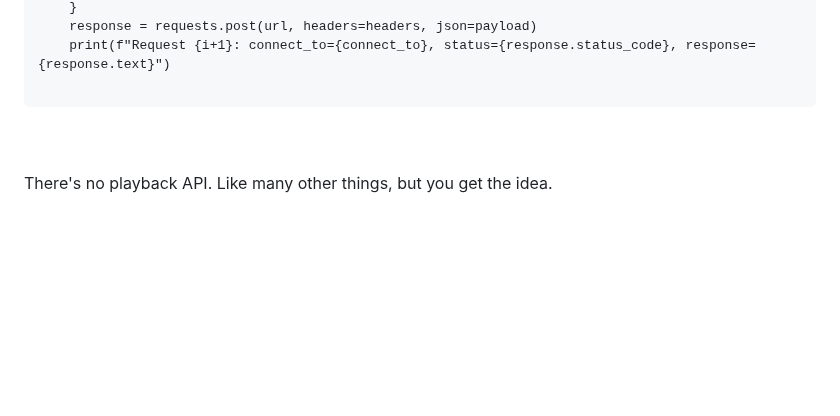
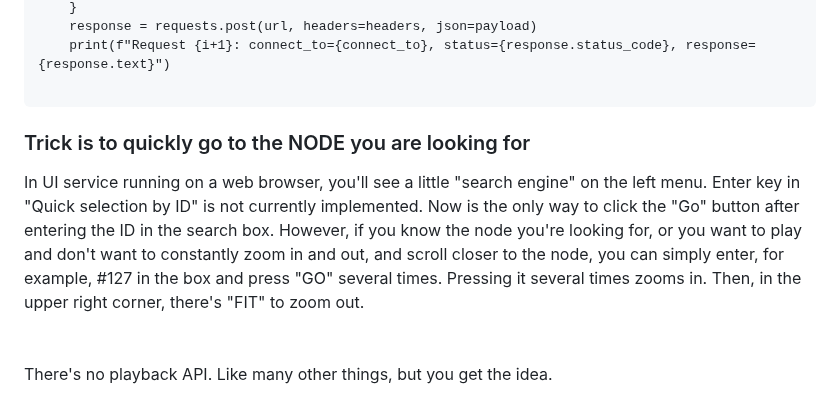
Before and after one commit to KarolDuracz/SVG-Mind-Tree, a Markdown page: README.md, the part around the change. GitHub-like rendering; blank space fills up the shorter version.

````diff
--- a/README.md
+++ b/README.md
@@ -308,6 +308,8 @@ for i in range(loops):
 
 ```
 
+<h3>Trick is to quickly go to the NODE you are looking for</h3>
+In UI service running on a web browser, you'll see a little "search engine" on the left menu. Enter key in "Quick selection by ID" is not currently implemented. Now is the only way to click the "Go" button after entering the ID in the search box. However, if you know the node you're looking for, or you want to play and don't want to constantly zoom in and out, and scroll closer to the node, you can simply enter, for example, #127 in the box and press "GO" several times. Pressing it several times zooms in. Then, in the upper right corner, there's "FIT" to zoom out.
 
 
 <br /><br />
````
